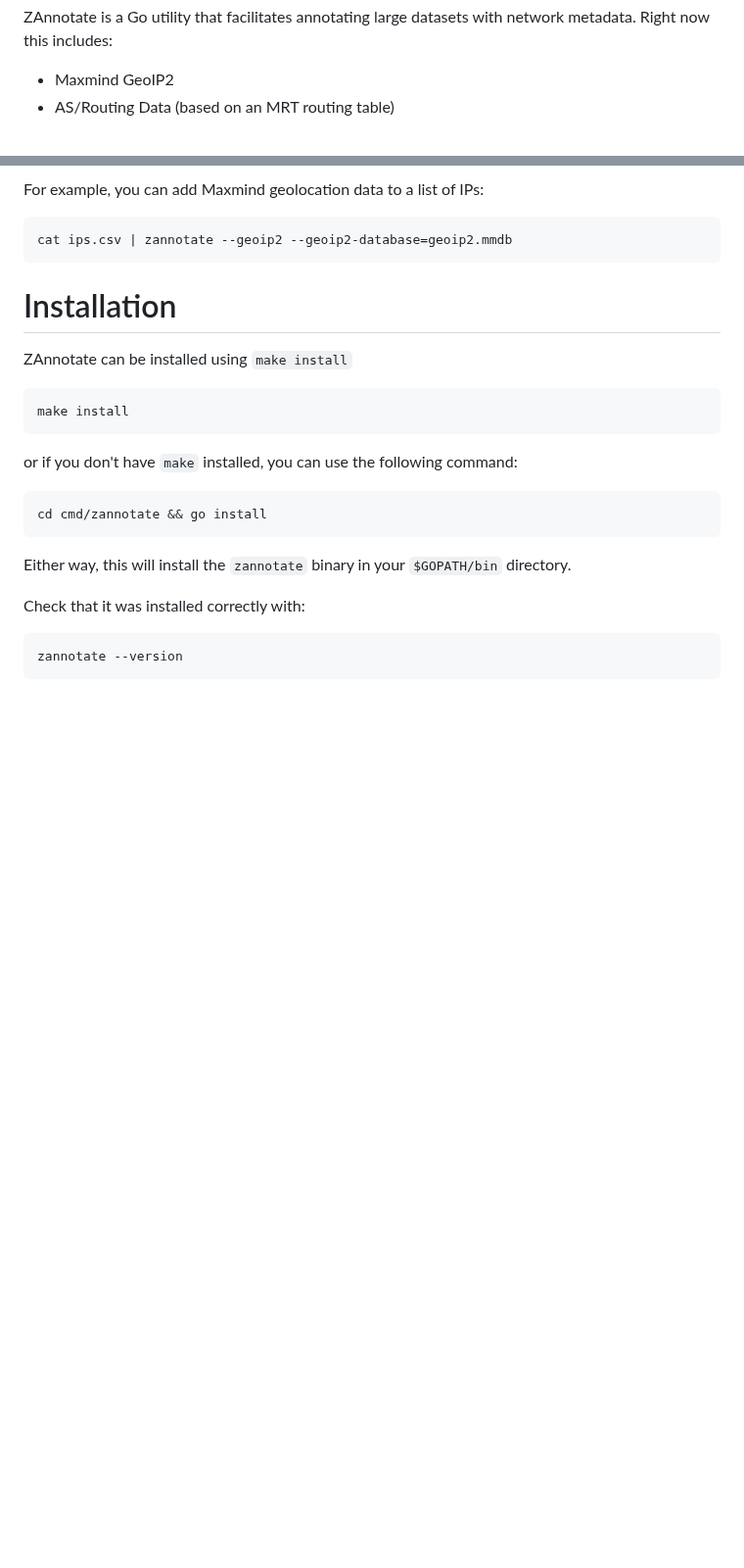
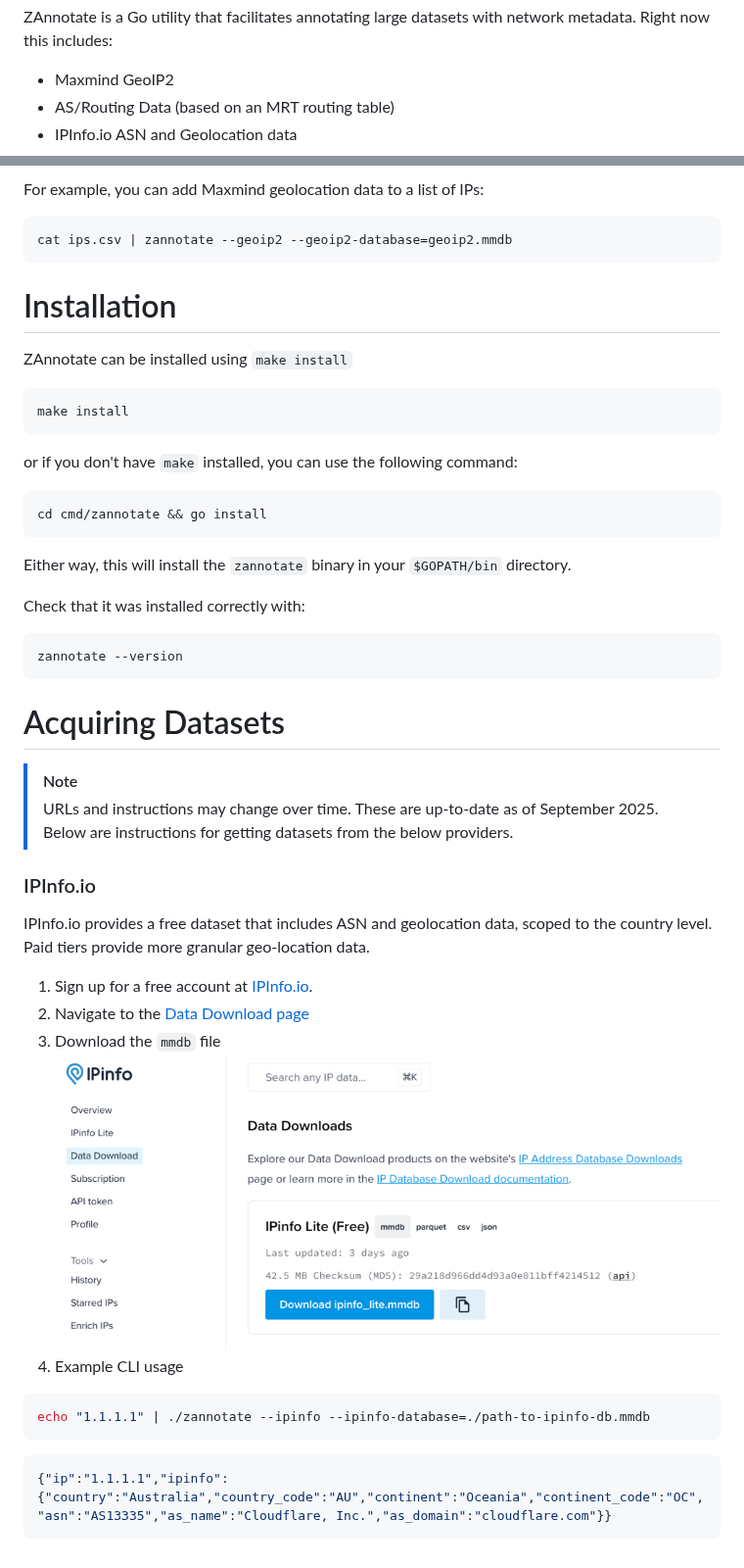
Before and after one commit to zmap/zannotate, a Markdown page: README.md, 2 parts joined by grey strips. Shown at 98% size. GitHub-like rendering; pictures changed too: .github/readme-images/ipinfoio-data-downloads-screenshot.png (added); blank space fills up the shorter version.

Commit message:
add dataset example for IPInfo to README

````diff
--- a/README.md
+++ b/README.md
@@ -6,6 +6,7 @@ with network metadata. Right now this includes:
 
  * Maxmind GeoIP2
  * AS/Routing Data (based on an MRT routing table)
+ * IPInfo.io ASN and Geolocation data
 
 For example, you can add Maxmind geolocation data to a list of IPs:
 
@@ -33,3 +34,27 @@ Check that it was installed correctly with:
 ```shell
 zannotate --version
 ```
+
+# Acquiring Datasets
+
+> [!NOTE]
+> URLs and instructions may change over time. These are up-to-date as of September 2025.
+Below are instructions for getting datasets from the below providers.
+
+### IPInfo.io
+IPInfo.io provides a free dataset that includes ASN and geolocation data, scoped to the country level. Paid tiers provide
+more granular geo-location data.
+
+1. Sign up for a free account at [IPInfo.io](https://ipinfo.io/signup).
+2. Navigate to the [Data Download page](https://ipinfo.io/dashboard/downloads)
+3. Download the `mmdb` file
+![IPInfo Download Page](.github/readme-images/ipinfoio-data-downloads-screenshot.png)
+4. Example CLI usage
+
+```shell
+echo "1.1.1.1" | ./zannotate --ipinfo --ipinfo-database=./path-to-ipinfo-db.mmdb
+```
+
+```json
+{"ip":"1.1.1.1","ipinfo":{"country":"Australia","country_code":"AU","continent":"Oceania","continent_code":"OC","asn":"AS13335","as_name":"Cloudflare, Inc.","as_domain":"cloudflare.com"}}
+```
````
